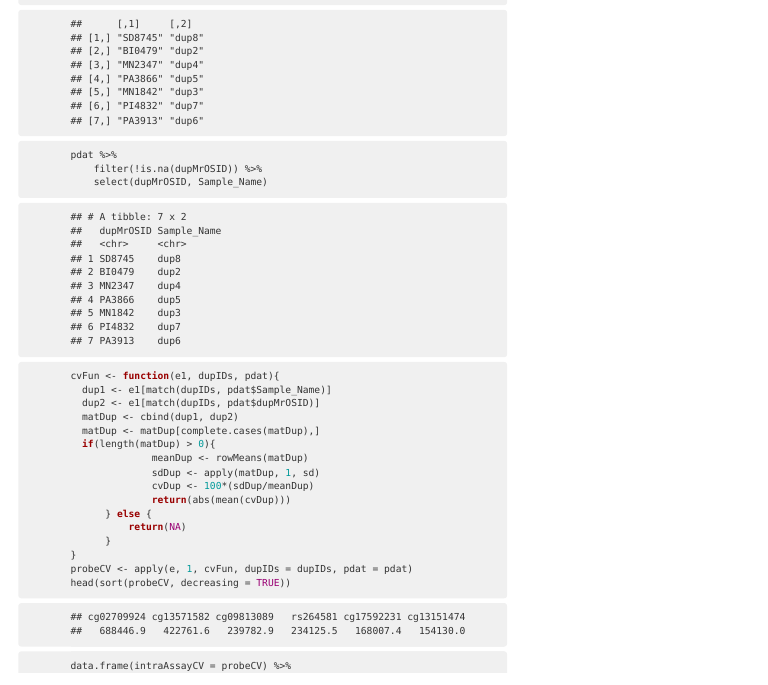
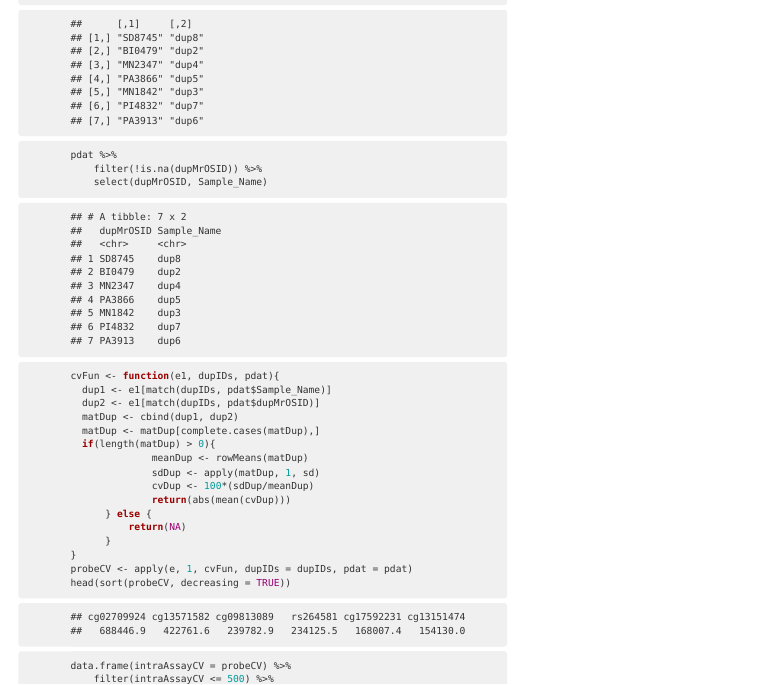
Before and after one commit to DanielEvansLab/EWAS_MrOS_pilot, an R Markdown document (R/sesame.Rmd): the page in a window 1100 px wide, from 17530 px down. The pictures show the output file R/sesame.html that the author committed with the source, opened offline; menus at the side of the page are left out.

Commit message:
CV plot cutoff

```diff
--- a/R/sesame.Rmd
+++ b/R/sesame.Rmd
@@ -421,6 +421,7 @@ probeCV <- apply(e, 1, cvFun, dupIDs = dupIDs, pdat = pdat)
 head(sort(probeCV, decreasing = TRUE))
 
 data.frame(intraAssayCV = probeCV) %>%
+	filter(intraAssayCV <= 500) %>%
 	ggplot(aes(intraAssayCV)) +
 	geom_density(fill = "blue")
 
```
Also changed, not shown: R/sesame.html.
